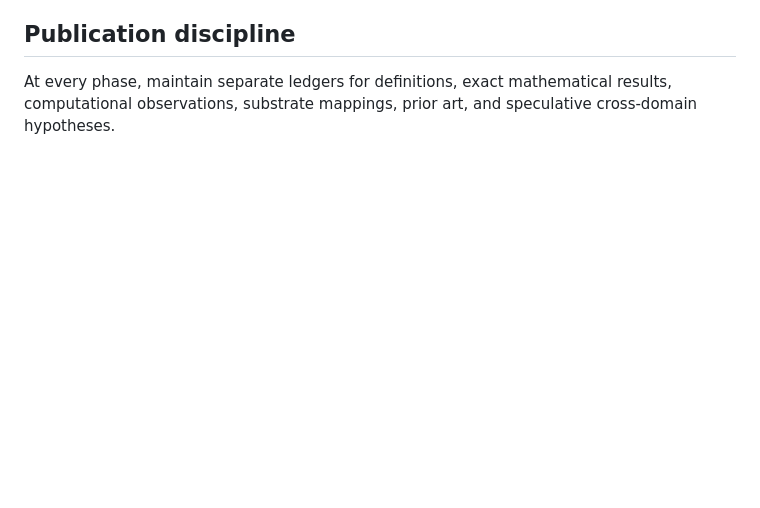
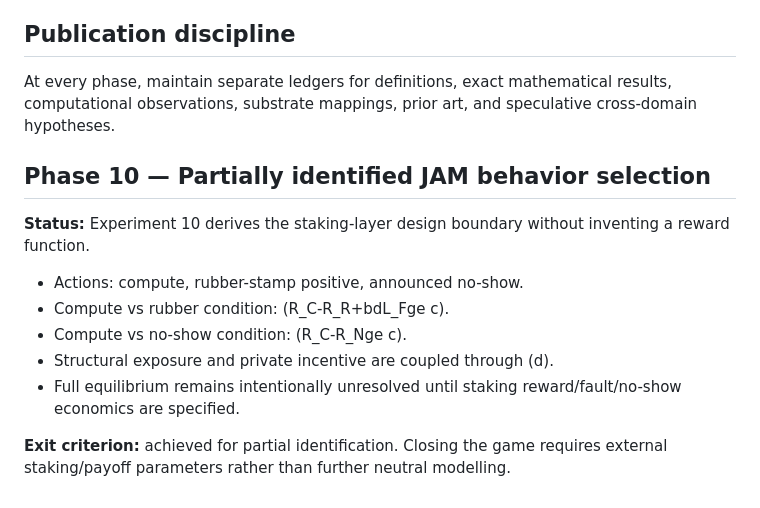
Before and after one commit to albertjanvanhoek/Distributed-Commons-Control, a Markdown page: docs/ROADMAP.md, the part around the change. Rendered like a GitHub page; blank space fills up the shorter version.

Commit message:
Add partially identified JAM behavior phase

```diff
--- a/docs/ROADMAP.md
+++ b/docs/ROADMAP.md
@@ -139,3 +139,16 @@ Only after the neutral theory is stable, map it to concrete substrates.
 At every phase, maintain separate ledgers for definitions, exact mathematical
 results, computational observations, substrate mappings, prior art, and
 speculative cross-domain hypotheses.
+
+
+## Phase 10 — Partially identified JAM behavior selection
+
+**Status:** Experiment 10 derives the staking-layer design boundary without inventing a reward function.
+
+- Actions: compute, rubber-stamp positive, announced no-show.
+- Compute vs rubber condition: (R_C-R_R+bdL_Fge c).
+- Compute vs no-show condition: (R_C-R_Nge c).
+- Structural exposure and private incentive are coupled through (d).
+- Full equilibrium remains intentionally unresolved until staking reward/fault/no-show economics are specified.
+
+**Exit criterion:** achieved for partial identification. Closing the game requires external staking/payoff parameters rather than further neutral modelling.
```
